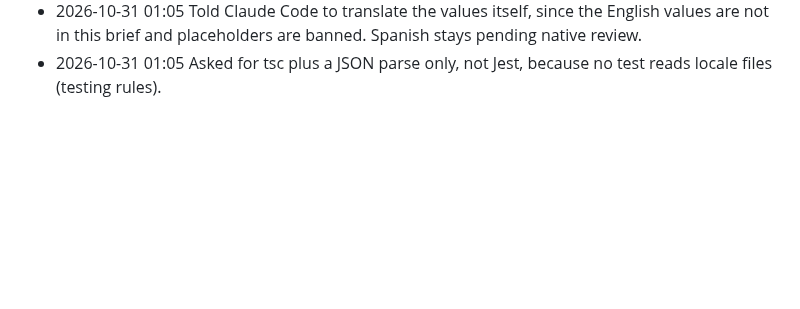
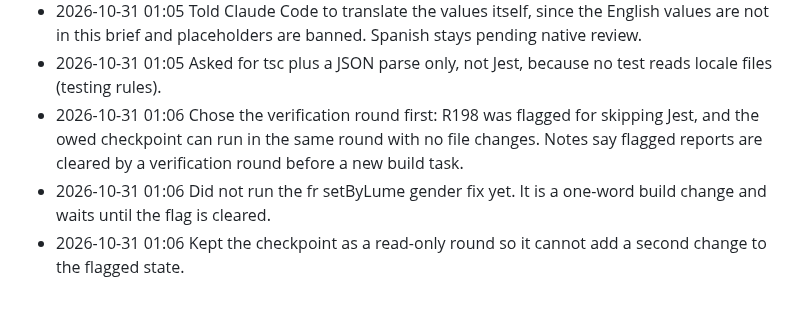
Before and after one commit to 4mohdisa/VeltAI, a Markdown page: loop/DECISIONS_LOG.md, the part around the change. Drawn GitHub-style; blank space fills up the shorter version.

Commit message:
loop round 167

```diff
--- a/loop/DECISIONS_LOG.md
+++ b/loop/DECISIONS_LOG.md
@@ -724,3 +724,6 @@
 - 2026-10-31 01:05 Left the R197 checkpoint owed rather than running it now, because this round is a single locale task and the checkpoint is mandated by the loop note for the next round boundary.
 - 2026-10-31 01:05 Told Claude Code to translate the values itself, since the English values are not in this brief and placeholders are banned. Spanish stays pending native review.
 - 2026-10-31 01:05 Asked for tsc plus a JSON parse only, not Jest, because no test reads locale files (testing rules).
+- 2026-10-31 01:06 Chose the verification round first: R198 was flagged for skipping Jest, and the owed checkpoint can run in the same round with no file changes. Notes say flagged reports are cleared by a verification round before a new build task.
+- 2026-10-31 01:06 Did not run the fr setByLume gender fix yet. It is a one-word build change and waits until the flag is cleared.
+- 2026-10-31 01:06 Kept the checkpoint as a read-only round so it cannot add a second change to the flagged state.
```
Also changed, not shown: loop/NOTES.md (+12 -10 lines).
